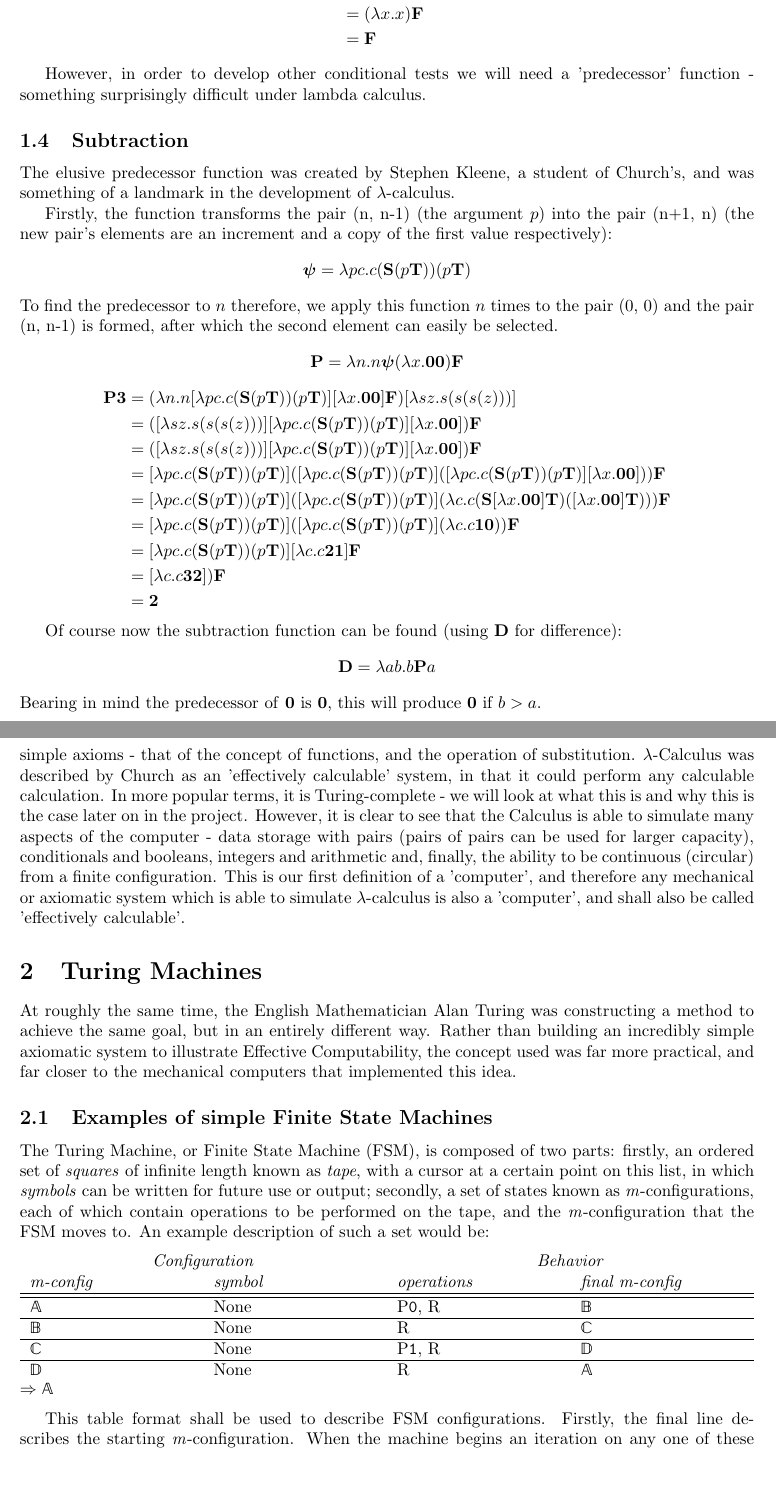
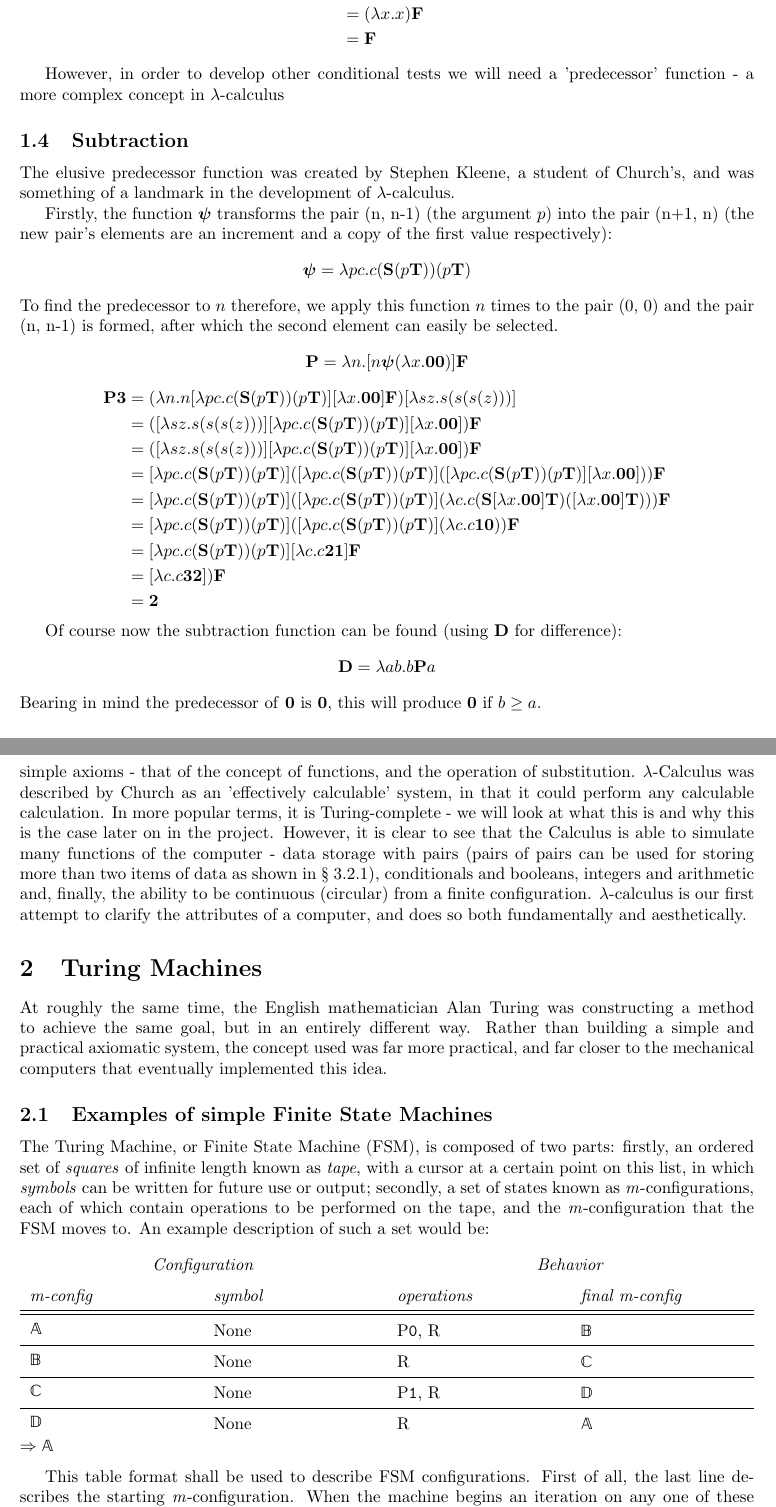
Before and after one commit to pinico42/Waynflete, a LaTeX document (Draft 2/Master.tex, which reads Draft 2/Section 1 - Lambda Calculus.tex, Draft 2/Section 2 - Turing Machines.tex): two parts of pages 5 and 7 of 18, joined at a grey line, cut so that both start at the same text, the shorter picture padded with empty space. Compiled offline with pdfLaTeX.

Commit message:
Proof read sec1&2

```diff
--- a/Draft 2/Master.tex
+++ b/Draft 2/Master.tex
@@ -20,6 +20,8 @@
 \date{November 24, 2016}
 \author{Max Penrose}
 
+\crefname{section}{§}{§§}
+\Crefname{section}{§}{§§}
 
 \begin{document}
 \pagenumbering{roman}
--- a/Draft 2/Section 1 - Lambda Calculus.tex
+++ b/Draft 2/Section 1 - Lambda Calculus.tex
@@ -179,18 +179,18 @@ Secondly with \textbf{2}:
 \end{aligned}
 \end{gather*}
 
-However, in order to develop other conditional tests we will need a 'predecessor' function - something surprisingly difficult under lambda calculus.
+However, in order to develop other conditional tests we will need a 'predecessor' function - a more complex concept in $\lambda$-calculus
 \subsection{Subtraction}
 
 The elusive predecessor function was created by Stephen Kleene, a student of Church's, and was something of a landmark in the development of $\lambda$-calculus.
 
-Firstly, the function transforms the pair (n, n-1) (the argument $p$) into the pair (n+1, n) (the new pair's elements are an increment and a copy of the first value respectively):
+Firstly, the function $\bm{\psi}$ transforms the pair (n, n-1) (the argument $p$) into the pair (n+1, n) (the new pair's elements are an increment and a copy of the first value respectively):
 \begin{equation*}
 \bm{\psi} = \lambda pc.c(\bm{\mathrm{S}}(p\bm{\mathrm{T}}))(p\bm{\mathrm{T}})
 \end{equation*}
 To find the predecessor to $n$ therefore, we apply this function $n$ times to the pair (0, 0) and the pair (n, n-1) is formed, after which the second element can easily be selected.
 \begin{equation*}
-\bm{\mathrm{P}} = \lambda n.n \bm{\psi} (\lambda x.\bm{\mathrm{00}}) \bm{\mathrm{F}}
+\bm{\mathrm{P}} = \lambda n.[n \bm{\psi} (\lambda x.\bm{\mathrm{00}})] \bm{\mathrm{F}}
 \end{equation*}
 \begin{equation*}
 \begin{aligned}
@@ -210,7 +210,7 @@ Of course now the subtraction function can be found (using \textbf{D} for differ
 \begin{equation*}
 \bm{\mathrm{D}} = \lambda ab.b\bm{\mathrm{P}}a
 \end{equation*}
-Bearing in mind the predecessor of \textbf{0} is \textbf{0}, this will produce \textbf{0} if $b>a$.
+Bearing in mind the predecessor of \textbf{0} is \textbf{0}, this will produce \textbf{0} if $b\geq a$.
 \subsection{Further Conditional Logic}
 
 With this useful quirk of the \textbf{D} function, we can produce comparative logical operators:
@@ -269,5 +269,5 @@ The \textbf{Y} combinator allows for \textbf{Y}$\bm{\xi}$ to be applied as the f
 \end{equation*}
 
 \subsubsection{Conclusion}
-Our brief stroll through the key aspects of $\lambda$-Calculus is complete. We have defined that every basic necessary concept in a common programming language can be defined through the use of two simple axioms - that of the concept of functions, and the operation of substitution. $\lambda$-Calculus was described by Church as an 'effectively calculable' system, in that it could perform any calculable calculation. In more popular terms, it is Turing-complete - we will look at what this is and why this is the case later on in the project. However, it is clear to see that the Calculus is able to simulate many aspects of the computer - data storage with pairs (pairs of pairs can be used for larger capacity), conditionals and booleans, integers and arithmetic and, finally, the ability to be continuous (circular) from a finite configuration. This is our first definition of a 'computer', and therefore any mechanical or axiomatic system which is able to simulate $\lambda$-calculus is also a 'computer', and shall also be called 'effectively calculable'.
+Our brief stroll through the key aspects of $\lambda$-Calculus is complete. We have shown that many basic necessary concepts in a common programming language can be defined through the use of two simple axioms - that of the concept of functions, and the operation of substitution. $\lambda$-Calculus was described by Church as an 'effectively calculable' system, in that it could perform any calculable calculation. In more popular terms, it is Turing-complete - we will look at what this is and why this is the case later on in the project. However, it is clear to see that the Calculus is able to simulate many functions of the computer - data storage with pairs (pairs of pairs can be used for storing more than two items of data as shown in \cref{sec:LambdaUnivTape}), conditionals and booleans, integers and arithmetic and, finally, the ability to be continuous (circular) from a finite configuration. $\lambda$-calculus is our first attempt to clarify the attributes of a computer, and does so both fundamentally and aesthetically.
 \end{document}
--- a/Draft 2/Section 2 - Turing Machines.tex
+++ b/Draft 2/Section 2 - Turing Machines.tex
@@ -1,9 +1,4 @@
 \documentclass[Master.tex]{subfiles}
-
-\crefname{section}{§}{§§}
-\Crefname{section}{§}{§§}
-
-\renewcommand{\arraystretch}{1.5}p
 
 \lstdefinelanguage{Turlang}
 {
@@ -23,8 +18,9 @@
 }
 \lstset{language=Turlang}
 \begin{document}
+\renewcommand{\arraystretch}{1.5}
 
-At roughly the same time, the English Mathematician Alan Turing was constructing a method to achieve the same goal, but in an entirely different way. Rather than building an incredibly simple axiomatic system to illustrate Effective Computability, the concept used was far more practical, and far closer to the mechanical computers that implemented this idea.
+At roughly the same time, the English mathematician Alan Turing was constructing a method to achieve the same goal, but in an entirely different way. Rather than building a simple and practical axiomatic system, the concept used was far more practical, and far closer to the mechanical computers that eventually implemented this idea.
 
 \subsection{Examples of simple Finite State Machines}\label{sec:FSMintro}
 The Turing Machine, or Finite State Machine (FSM), is composed of two parts: firstly, an ordered set of \textit{squares} of infinite length known as \textit{tape}, with a cursor at a certain point on this list, in which \textit{symbols} can be written for future use or output; secondly, a set of states known as \textit{m}-configurations, each of which contain operations to be performed on the tape, and the \textit{m}-configuration that the FSM moves to. An example description of such a set would be:
@@ -46,7 +42,7 @@ The Turing Machine, or Finite State Machine (FSM), is composed of two parts: fir
 
 \medskip
 
-This table format shall be used to describe FSM configurations. Firstly, the final line describes the starting \textit{m}-configuration. When the machine begins an iteration on any one of these \textit{m}-configurations, it first checks if the symbol aspect of the configuration is equal to the \textit{symbol} currently under the cursor on the tape. If this condition is met, the operations are carried out - P\textit{n} for any symbol \textit{n} prints the symbol \textit{n} on the tape under the cursor; E erases any symbol under the cursor; L moves the cursor to the left; R moves the cursor to the right. When these operations are completed, the \textit{m}-configuration is set to that described in the last column. The FSM then moves to the next iteration.
+This table format shall be used to describe FSM configurations. First of all, the last line describes the starting \textit{m}-configuration. When the machine begins an iteration on any one of these \textit{m}-configurations, it first checks if the symbol aspect of the configuration is equal to the \textit{symbol} currently under the cursor on the tape. If this condition is met, the operations are carried out - P\textit{n} for any symbol \textit{n} prints the symbol \textit{n} on the tape under the cursor; E erases any symbol under the cursor; L moves the cursor to the left; R moves the cursor to the right. When these operations are completed, the \textit{m}-configuration is set to that described in the last column. The FSM then moves to the next iteration.
 
 In this case, it is not difficult to see that as the machine runs, it leaves a sequence of alternating 0s and 1s on every other square on the tape. However, with the use of the \textit{symbol} condition, this table can be simplified:
 
```
Also changed, not shown: Draft 2/Section 3 - Universality.tex (+1 -1 lines), Draft 2/Section 1 - Lambda Calculus.tex (14 more changed lines), Draft 2/Section 2 - Turing Machines.tex (12 more changed lines).
